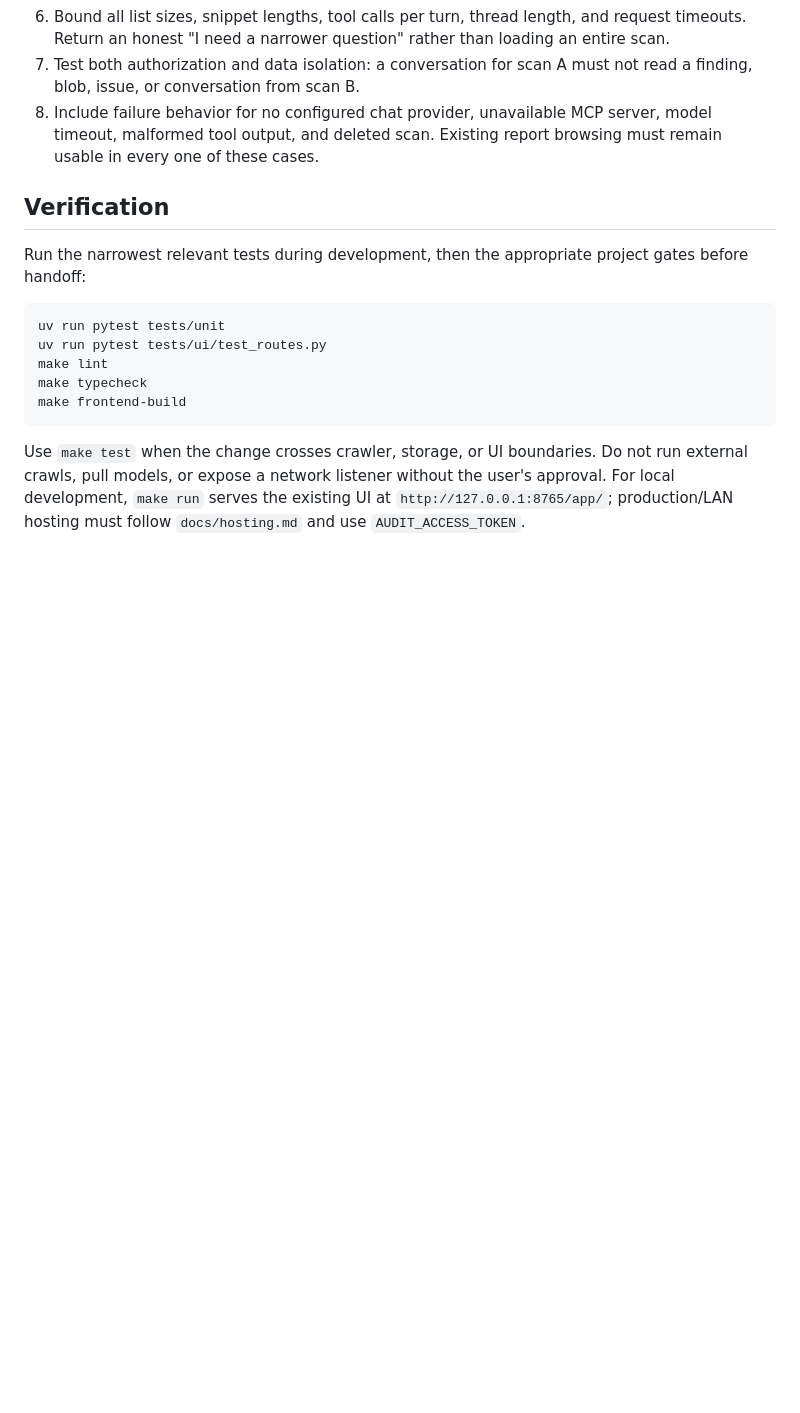
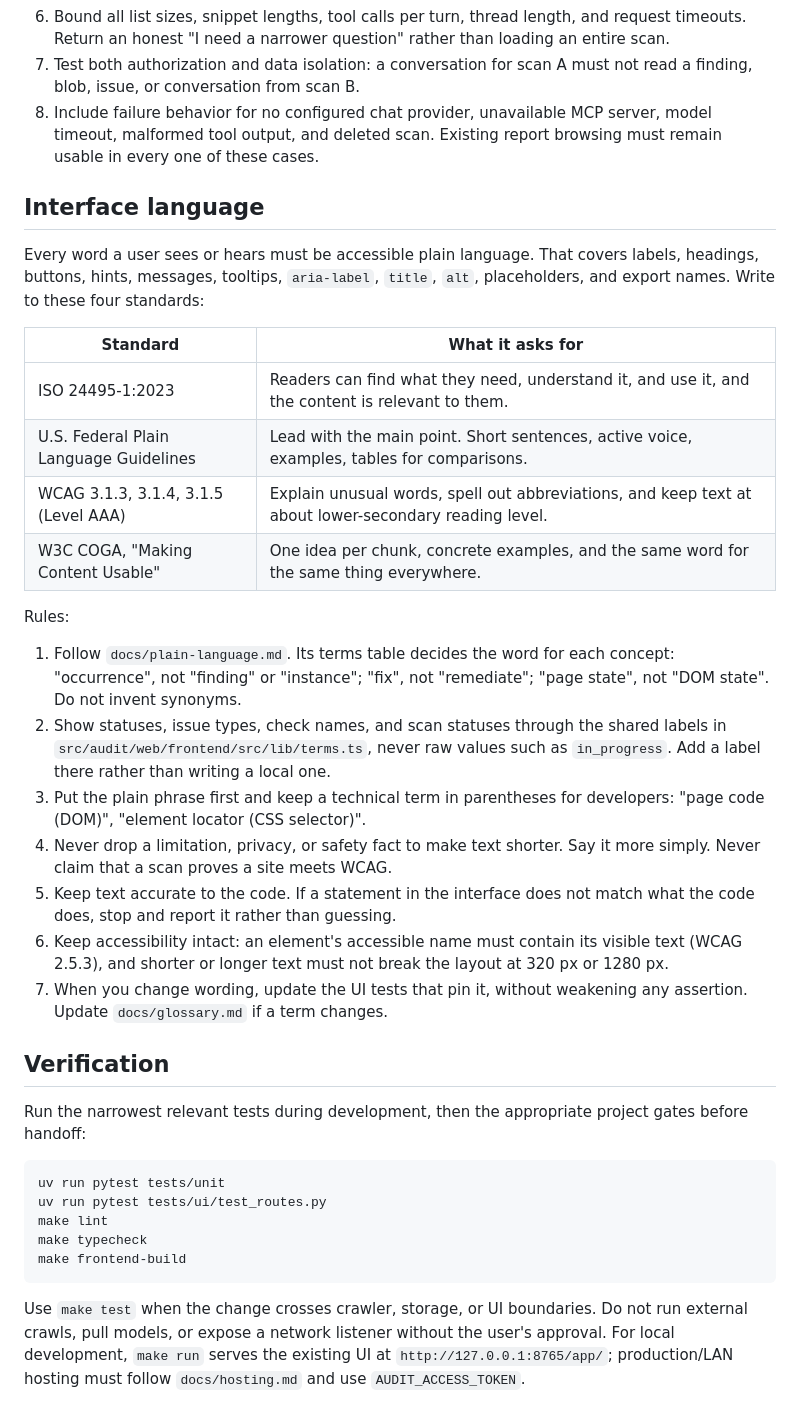
Before and after one commit to lsa-mis/axcess, a Markdown page: AGENTS.md, the part around the change. Drawn GitHub-style; blank space fills up the shorter version.

Commit message:
Require accessible plain language for interface text in AGENTS.md
Adds an "Interface language" section: user-visible text must meet ISO
24495-1:2023, the U.S. Federal Plain Language Guidelines, WCAG
3.1.3/3.1.4/3.1.5, and W3C COGA, using the terms in
docs/plain-language.md and the shared labels in lib/terms.ts. It also
asks contributors to keep every safety fact, report interface text that
does not match the code, and update tests and the glossary with wording.

Co-Authored-By: Claude Opus 5.5 <noreply@anthropic.com>

```diff
--- a/AGENTS.md
+++ b/AGENTS.md
@@ -189,6 +189,40 @@ route and an end-to-end test for keyboard-only use.
    server, model timeout, malformed tool output, and deleted scan. Existing
    report browsing must remain usable in every one of these cases.
 
+## Interface language
+
+Every word a user sees or hears must be accessible plain language. That
+covers labels, headings, buttons, hints, messages, tooltips, `aria-label`,
+`title`, `alt`, placeholders, and export names. Write to these four standards:
+
+| Standard | What it asks for |
+| --- | --- |
+| ISO 24495-1:2023 | Readers can find what they need, understand it, and use it, and the content is relevant to them. |
+| U.S. Federal Plain Language Guidelines | Lead with the main point. Short sentences, active voice, examples, tables for comparisons. |
+| WCAG 3.1.3, 3.1.4, 3.1.5 (Level AAA) | Explain unusual words, spell out abbreviations, and keep text at about lower-secondary reading level. |
+| W3C COGA, "Making Content Usable" | One idea per chunk, concrete examples, and the same word for the same thing everywhere. |
+
+Rules:
+
+1. Follow `docs/plain-language.md`. Its terms table decides the word for
+   each concept: "occurrence", not "finding" or "instance"; "fix", not
+   "remediate"; "page state", not "DOM state". Do not invent synonyms.
+2. Show statuses, issue types, check names, and scan statuses through the
+   shared labels in `src/audit/web/frontend/src/lib/terms.ts`, never raw
+   values such as `in_progress`. Add a label there rather than writing a
+   local one.
+3. Put the plain phrase first and keep a technical term in parentheses for
+   developers: "page code (DOM)", "element locator (CSS selector)".
+4. Never drop a limitation, privacy, or safety fact to make text shorter.
+   Say it more simply. Never claim that a scan proves a site meets WCAG.
+5. Keep text accurate to the code. If a statement in the interface does not
+   match what the code does, stop and report it rather than guessing.
+6. Keep accessibility intact: an element's accessible name must contain its
+   visible text (WCAG 2.5.3), and shorter or longer text must not break the
+   layout at 320 px or 1280 px.
+7. When you change wording, update the UI tests that pin it, without
+   weakening any assertion. Update `docs/glossary.md` if a term changes.
+
 ## Verification
 
 Run the narrowest relevant tests during development, then the appropriate
```
